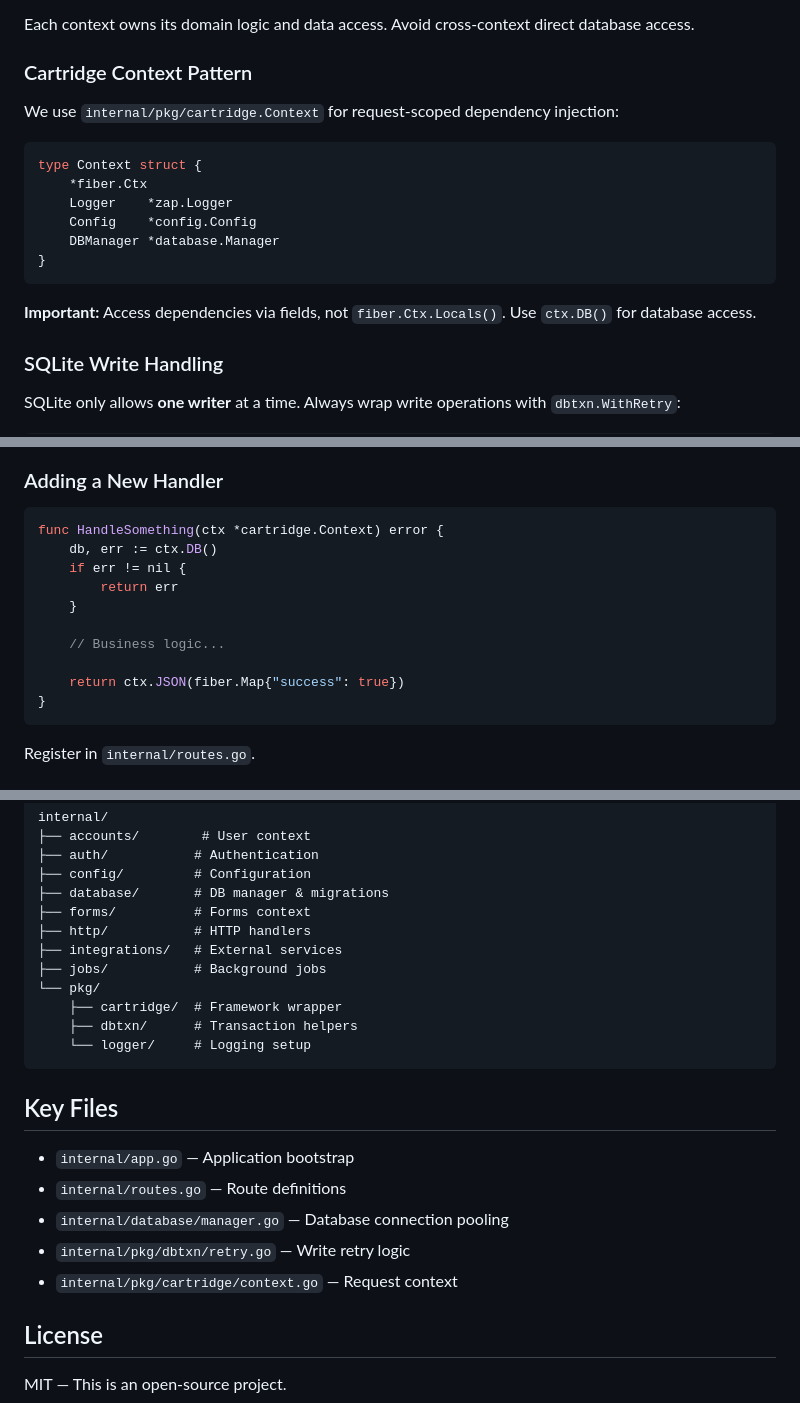
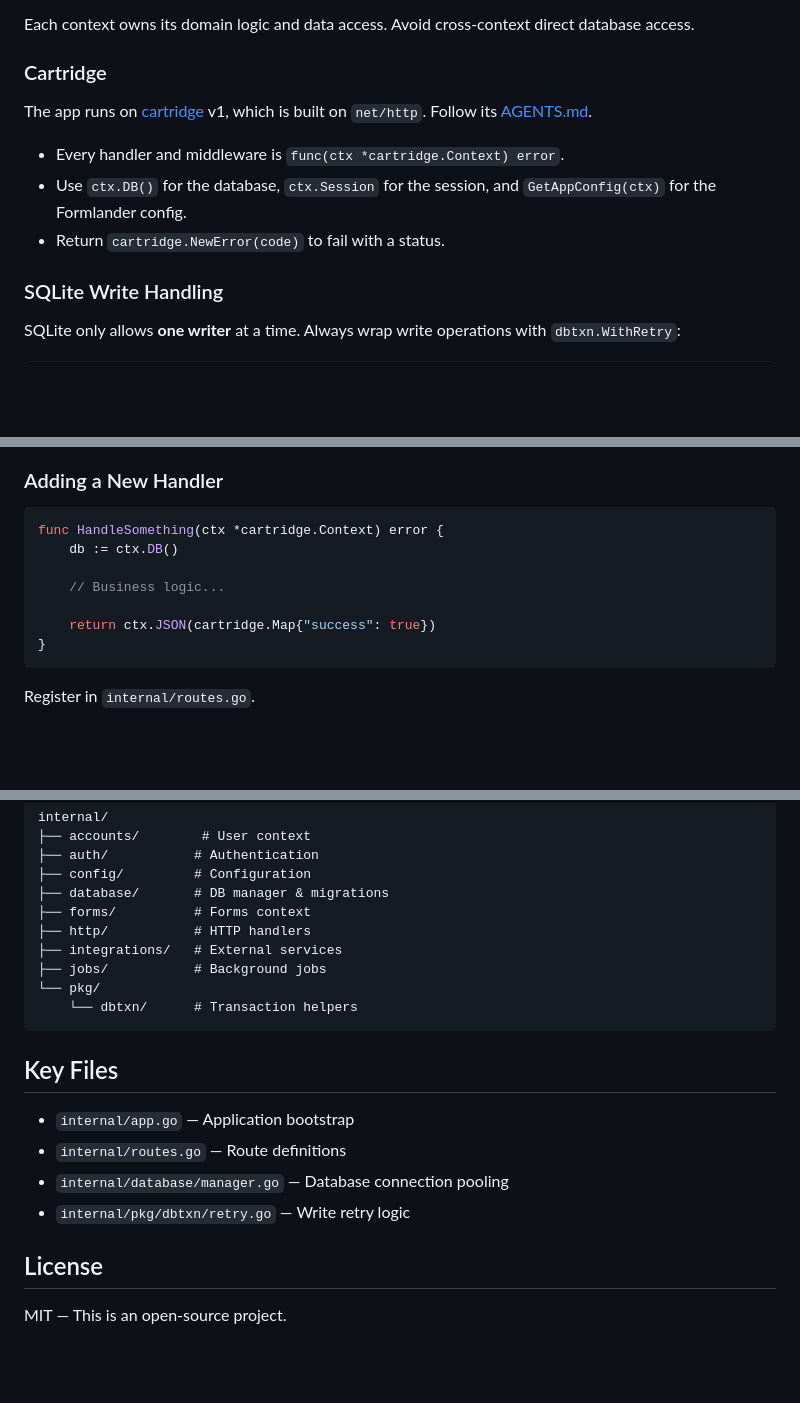
Before and after one commit to karloscodes/formlander, a Markdown page: claude.md, 3 parts joined by grey strips. Drawn GitHub-style; blank space fills up the shorter version.

Commit message:
Describe cartridge v1 in claude.md [ci skip]

````diff
--- a/claude.md
+++ b/claude.md
@@ -17,20 +17,13 @@ Code is organized into contexts (bounded domains):
 
 Each context owns its domain logic and data access. Avoid cross-context direct database access.
 
-### Cartridge Context Pattern
+### Cartridge
 
-We use `internal/pkg/cartridge.Context` for request-scoped dependency injection:
+The app runs on [cartridge](https://github.com/karloscodes/cartridge) v1, which is built on `net/http`. Follow its [AGENTS.md](https://github.com/karloscodes/cartridge/blob/main/AGENTS.md).
 
-```go
-type Context struct {
-    *fiber.Ctx
-    Logger    *zap.Logger
-    Config    *config.Config
-    DBManager *database.Manager
-}
-```
-
-**Important:** Access dependencies via fields, not `fiber.Ctx.Locals()`. Use `ctx.DB()` for database access.
+- Every handler and middleware is `func(ctx *cartridge.Context) error`.
+- Use `ctx.DB()` for the database, `ctx.Session` for the session, and `GetAppConfig(ctx)` for the Formlander config.
+- Return `cartridge.NewError(code)` to fail with a status.
 
 ### SQLite Write Handling
 
@@ -161,14 +154,11 @@ err := dbtxn.WithRetry(ctx.Logger, db, func(tx *gorm.DB) error {
 
 ```go
 func HandleSomething(ctx *cartridge.Context) error {
-    db, err := ctx.DB()
-    if err != nil {
-        return err
-    }
+    db := ctx.DB()
 
     // Business logic...
 
-    return ctx.JSON(fiber.Map{"success": true})
+    return ctx.JSON(cartridge.Map{"success": true})
 }
 ```
 
@@ -187,9 +177,7 @@ internal/
 ├── integrations/   # External services
 ├── jobs/           # Background jobs
 └── pkg/
-    ├── cartridge/  # Framework wrapper
-    ├── dbtxn/      # Transaction helpers
-    └── logger/     # Logging setup
+    └── dbtxn/      # Transaction helpers
 ```
 
 ## Key Files
@@ -198,7 +186,6 @@ internal/
 - `internal/routes.go` — Route definitions
 - `internal/database/manager.go` — Database connection pooling
 - `internal/pkg/dbtxn/retry.go` — Write retry logic
-- `internal/pkg/cartridge/context.go` — Request context
 
 ## License
 
````
Also changed, not shown: other parts of claude.md (+1 -1 lines).
